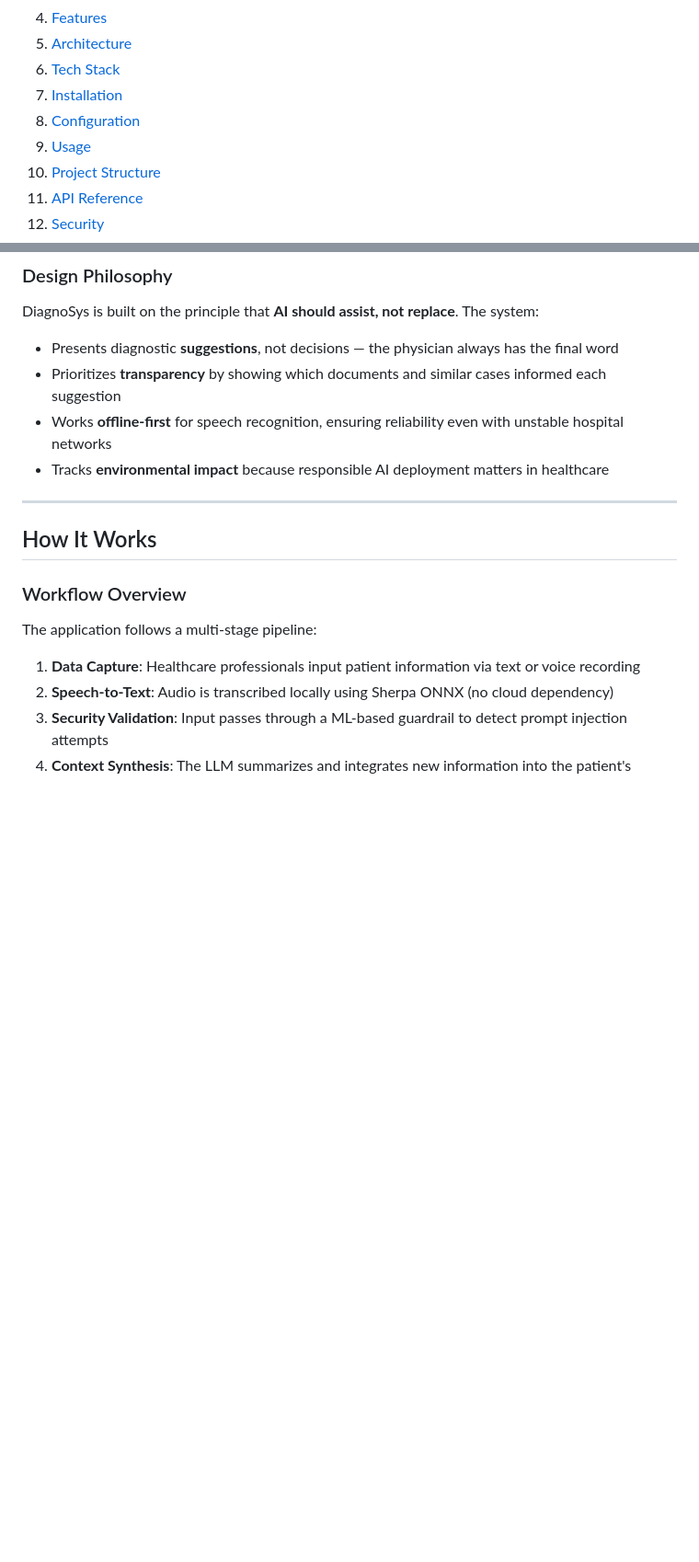
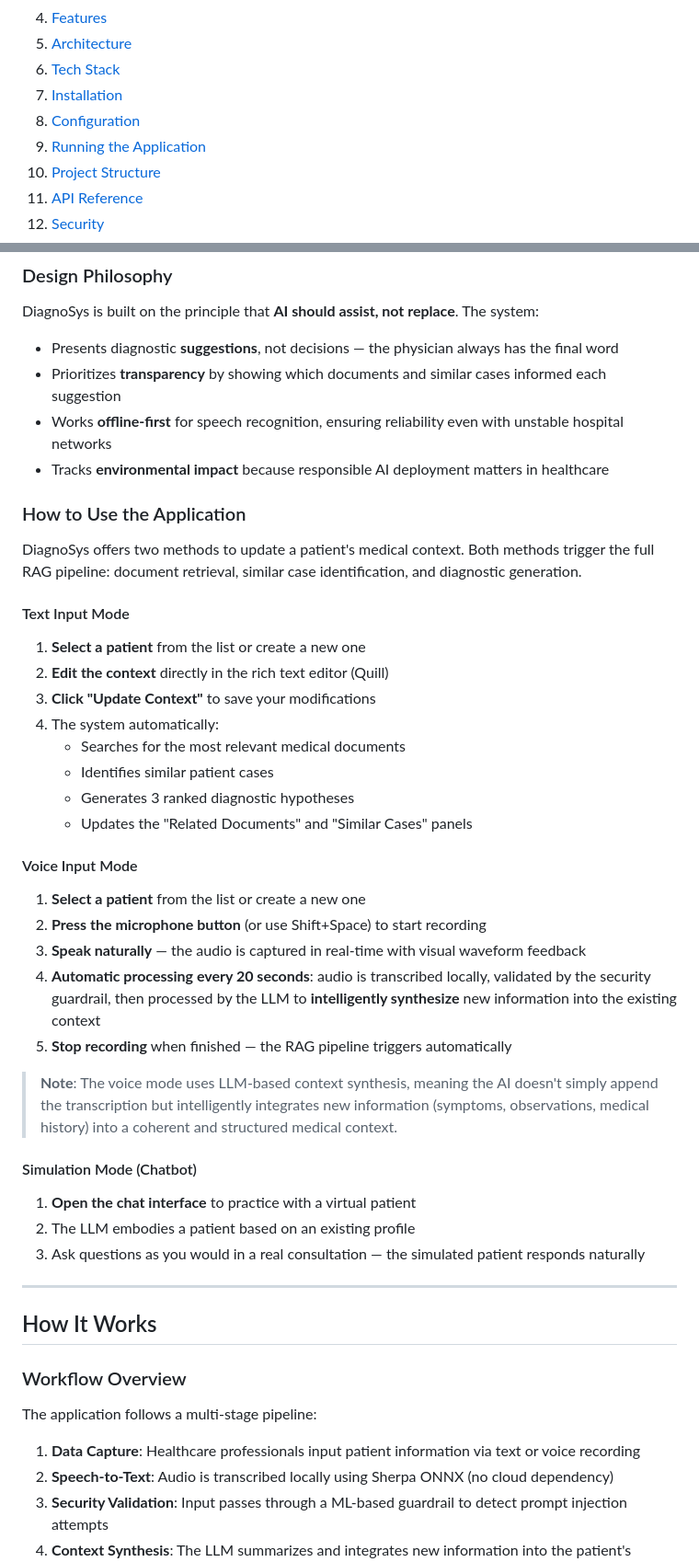
Before and after one commit to 4xel-C/SISE_DiagnoSys, a Markdown page: README.md, 2 parts joined by grey strips. Shown at 92% size. Rendered like a GitHub page; blank space fills up the shorter version.

Commit message:
add ttorial in readme

```diff
--- a/README.md
+++ b/README.md
@@ -16,7 +16,7 @@ DiagnoSys is a web application designed for healthcare professionals, combining
 6. [Tech Stack](#tech-stack)
 7. [Installation](#installation)
 8. [Configuration](#configuration)
-9. [Usage](#usage)
+9. [Running the Application](#running-the-application)
 10. [Project Structure](#project-structure)
 11. [API Reference](#api-reference)
 12. [Security](#security)
@@ -71,6 +71,37 @@ DiagnoSys is built on the principle that **AI should assist, not replace**. The
 - Prioritizes **transparency** by showing which documents and similar cases informed each suggestion
 - Works **offline-first** for speech recognition, ensuring reliability even with unstable hospital networks
 - Tracks **environmental impact** because responsible AI deployment matters in healthcare
+
+### How to Use the Application
+
+DiagnoSys offers two methods to update a patient's medical context. Both methods trigger the full RAG pipeline: document retrieval, similar case identification, and diagnostic generation.
+
+#### Text Input Mode
+
+1. **Select a patient** from the list or create a new one
+2. **Edit the context** directly in the rich text editor (Quill)
+3. **Click "Update Context"** to save your modifications
+4. The system automatically:
+   - Searches for the most relevant medical documents
+   - Identifies similar patient cases
+   - Generates 3 ranked diagnostic hypotheses
+   - Updates the "Related Documents" and "Similar Cases" panels
+
+#### Voice Input Mode
+
+1. **Select a patient** from the list or create a new one
+2. **Press the microphone button** (or use Shift+Space) to start recording
+3. **Speak naturally** — the audio is captured in real-time with visual waveform feedback
+4. **Automatic processing every 20 seconds**: audio is transcribed locally, validated by the security guardrail, then processed by the LLM to **intelligently synthesize** new information into the existing context
+5. **Stop recording** when finished — the RAG pipeline triggers automatically
+
+> **Note**: The voice mode uses LLM-based context synthesis, meaning the AI doesn't simply append the transcription but intelligently integrates new information (symptoms, observations, medical history) into a coherent and structured medical context.
+
+#### Simulation Mode (Chatbot)
+
+1. **Open the chat interface** to practice with a virtual patient
+2. The LLM embodies a patient based on an existing profile
+3. Ask questions as you would in a real consultation — the simulated patient responds naturally
 
 ---
 
```
Also changed, not shown: other parts of README.md (+1 -10 lines).
